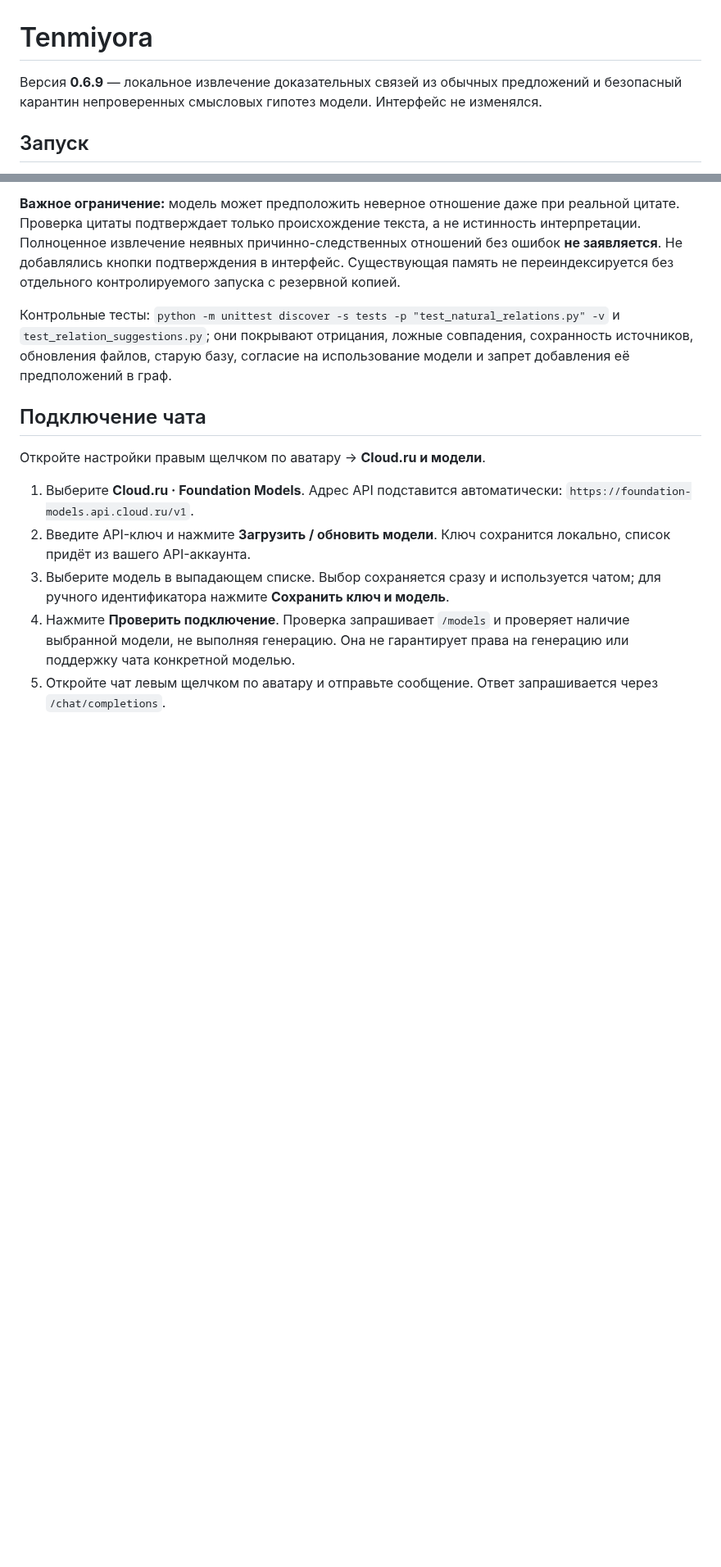
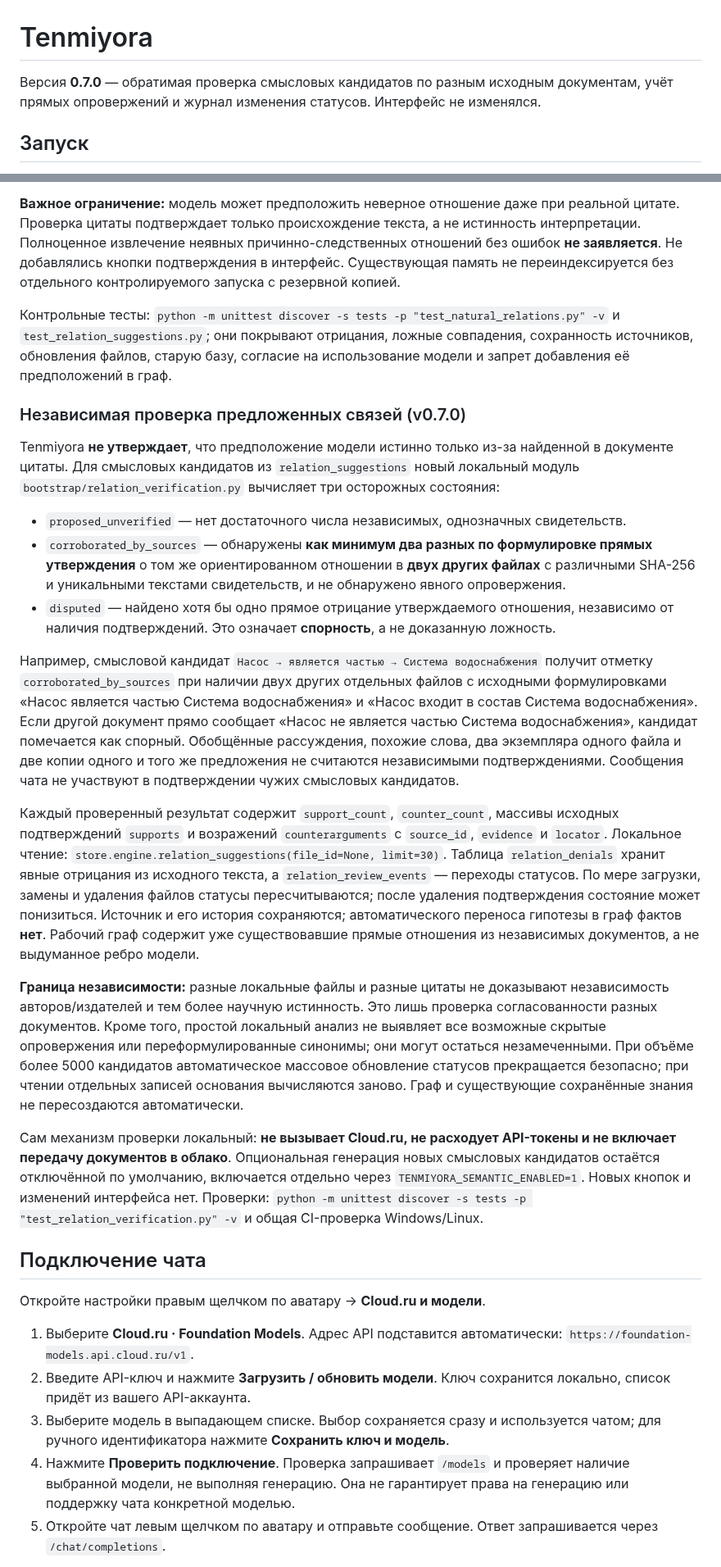
Before and after one commit to Aspksa/Tenmiyora, a Markdown page: README.md, 2 parts joined by grey strips. Shown at 82% size. Drawn GitHub-style; blank space fills up the shorter version.

Commit message:
Документировать независимые подтверждения, прямые опровержения, границы статусов и локальные ограничения

```diff
--- a/README.md
+++ b/README.md
@@ -1,6 +1,6 @@
 # Tenmiyora
 
-Версия **0.6.9** — локальное извлечение доказательных связей из обычных предложений и безопасный карантин непроверенных смысловых гипотез модели. Интерфейс не изменялся.
+Версия **0.7.0** — обратимая проверка смысловых кандидатов по разным исходным документам, учёт прямых опровержений и журнал изменения статусов. Интерфейс не изменялся.
 
 ## Запуск
 
@@ -218,6 +218,22 @@ answer = store.engine.trace_knowledge("Клапан", "Предприятие",
 
 Контрольные тесты: `python -m unittest discover -s tests -p "test_natural_relations.py" -v` и `test_relation_suggestions.py`; они покрывают отрицания, ложные совпадения, сохранность источников, обновления файлов, старую базу, согласие на использование модели и запрет добавления её предположений в граф.
 
+### Независимая проверка предложенных связей (v0.7.0)
+
+Tenmiyora **не утверждает**, что предположение модели истинно только из-за найденной в документе цитаты. Для смысловых кандидатов из `relation_suggestions` новый локальный модуль `bootstrap/relation_verification.py` вычисляет три осторожных состояния:
+
+- `proposed_unverified` — нет достаточного числа независимых, однозначных свидетельств.
+- `corroborated_by_sources` — обнаружены **как минимум два разных по формулировке прямых утверждения** о том же ориентированном отношении в **двух других файлах** с различными SHA-256 и уникальными текстами свидетельств, и не обнаружено явного опровержения.
+- `disputed` — найдено хотя бы одно прямое отрицание утверждаемого отношения, независимо от наличия подтверждений. Это означает **спорность**, а не доказанную ложность.
+
+Например, смысловой кандидат `Насос → является частью → Система водоснабжения` получит отметку `corroborated_by_sources` при наличии двух других отдельных файлов с исходными формулировками «Насос является частью Система водоснабжения» и «Насос входит в состав Система водоснабжения». Если другой документ прямо сообщает «Насос не является частью Система водоснабжения», кандидат помечается как спорный. Обобщённые рассуждения, похожие слова, два экземпляра одного файла и две копии одного и того же предложения не считаются независимыми подтверждениями. Сообщения чата не участвуют в подтверждении чужих смысловых кандидатов.
+
+Каждый проверенный результат содержит `support_count`, `counter_count`, массивы исходных подтверждений `supports` и возражений `counterarguments` с `source_id`, `evidence` и `locator`. Локальное чтение: `store.engine.relation_suggestions(file_id=None, limit=30)`. Таблица `relation_denials` хранит явные отрицания из исходного текста, а `relation_review_events` — переходы статусов. По мере загрузки, замены и удаления файлов статусы пересчитываются; после удаления подтверждения состояние может понизиться. Источник и его история сохраняются; автоматического переноса гипотезы в граф фактов **нет**. Рабочий граф содержит уже существовавшие прямые отношения из независимых документов, а не выдуманное ребро модели.
+
+**Граница независимости:** разные локальные файлы и разные цитаты не доказывают независимость авторов/издателей и тем более научную истинность. Это лишь проверка согласованности разных документов. Кроме того, простой локальный анализ не выявляет все возможные скрытые опровержения или переформулированные синонимы; они могут остаться незамеченными. При объёме более 5000 кандидатов автоматическое массовое обновление статусов прекращается безопасно; при чтении отдельных записей основания вычисляются заново. Граф и существующие сохранённые знания не пересоздаются автоматически.
+
+Сам механизм проверки локальный: **не вызывает Cloud.ru, не расходует API-токены и не включает передачу документов в облако**. Опциональная генерация новых смысловых кандидатов остаётся отключённой по умолчанию, включается отдельно через `TENMIYORA_SEMANTIC_ENABLED=1`. Новых кнопок и изменений интерфейса нет. Проверки: `python -m unittest discover -s tests -p "test_relation_verification.py" -v` и общая CI-проверка Windows/Linux.
+
 ## Подключение чата
 
 Откройте настройки правым щелчком по аватару → **Cloud.ru и модели**.
```
